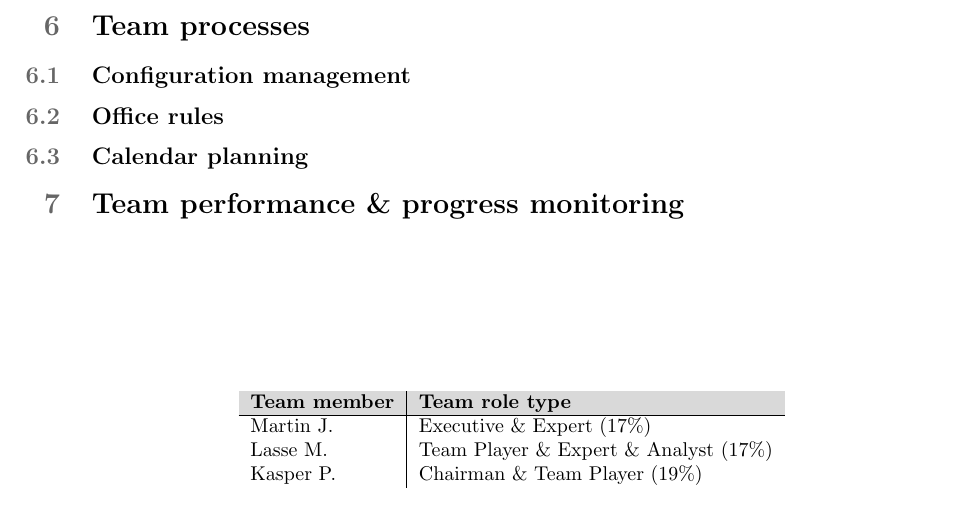
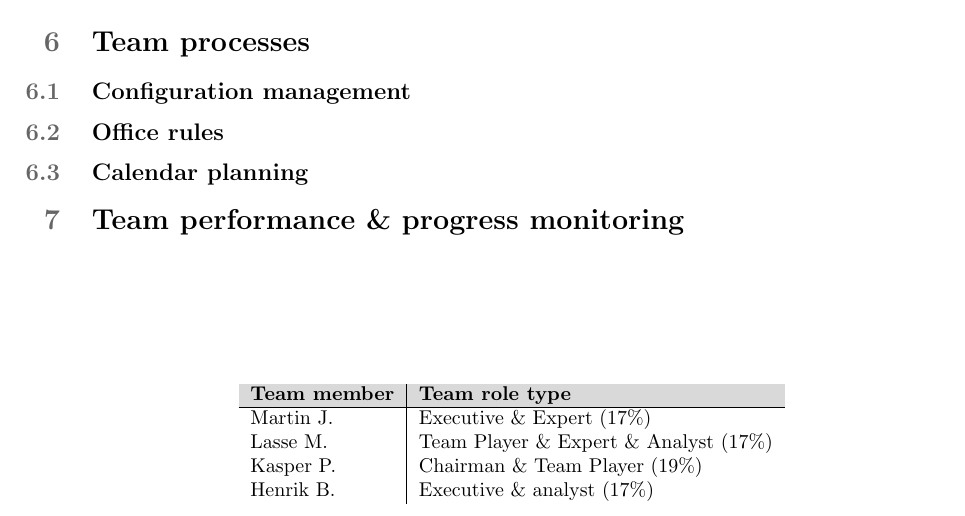
Before and after one commit to martinnj/PCDS, a LaTeX document (deliverable1/main.tex, which reads deliverable1/teamresources.tex): part of page 2 of 3, cut so that both start at the same text. Compiled offline with pdfLaTeX.

Commit message:
Henrik added.

```diff
--- a/deliverable1/teamresources.tex
+++ b/deliverable1/teamresources.tex
@@ -39,7 +39,8 @@ team.
         \textbf{Team member} & \textbf{Team role type}\\\hline
         Martin J.            & Executive \& Expert (17\%) \\
         Lasse M.             & Team Player \& Expert \& Analyst (17\%) \\
-        Kasper P.            & Chairman \& Team Player (19\%)
+        Kasper P.            & Chairman \& Team Player (19\%) \\
+        Henrik B.            & Executive \& analyst (17\%)
     \end{tabular}
     \label{tab:roleTypes}
 \end{table}
```
